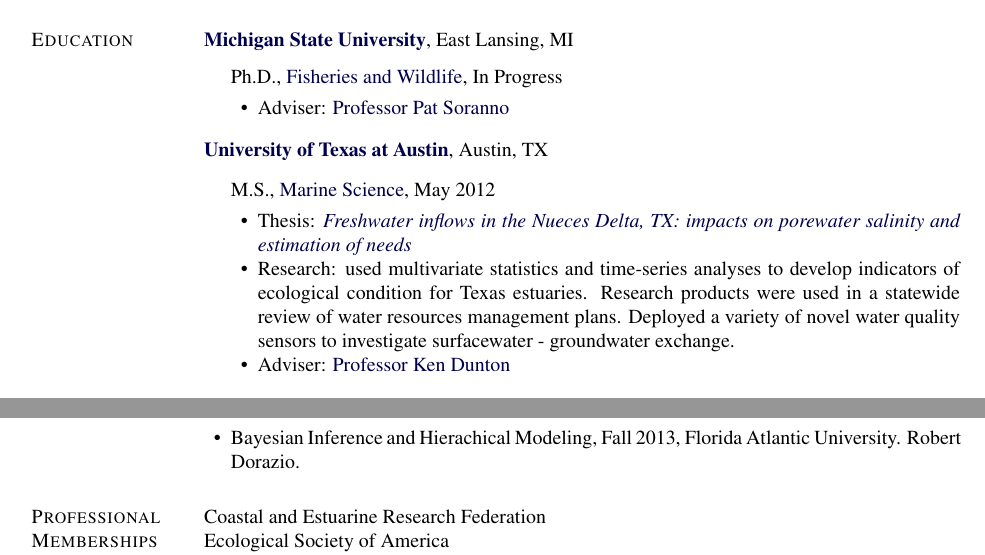
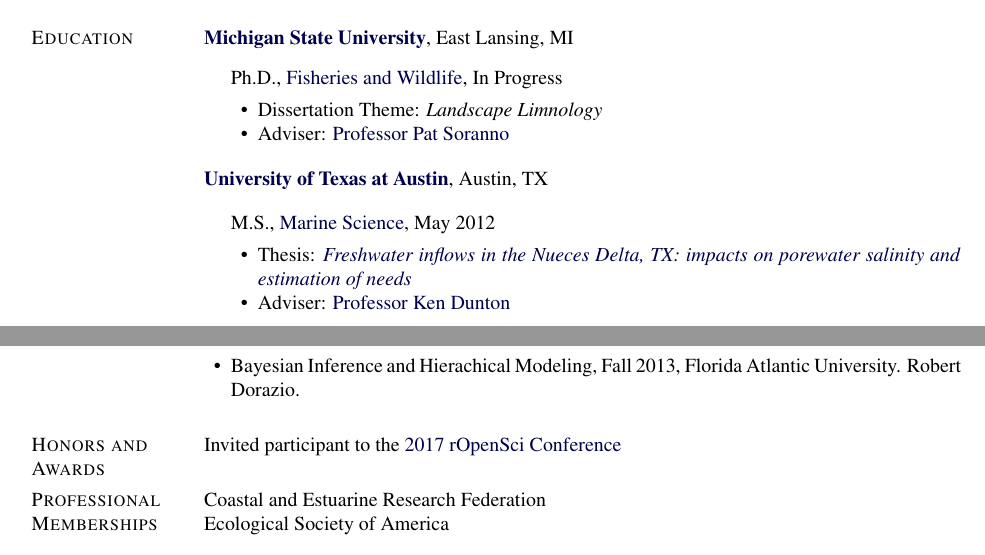
Before and after one commit to jsta/jsta.github.io, a LaTeX CV (cv.tex): two parts of pages 1 and 5 of 5, joined at a grey line, cut so that both start at the same text. Compiled offline with pdfLaTeX.

Commit message:
cleanup, add ropensci

```diff
--- a/cv.tex
+++ b/cv.tex
@@ -393,6 +393,7 @@
              {Fisheries and Wildlife},
              In Progress
         \begin{innerlist}
+        \item Dissertation Theme: \emph{Landscape Limnology}
         \item Adviser:
               \href{http://http://www.soranno.fw.msu.edu/index.htm}
                    {Professor Pat Soranno}
@@ -411,7 +412,6 @@
              {Marine Science}, May 2012
         \begin{innerlist}
         \item Thesis: \emph{\href{http://repositories.lib.utexas.edu/handle/2152/ETD-UT-2012-05-5549}{Freshwater inflows in the Nueces Delta, TX: impacts on porewater salinity and estimation of needs}}
-        \item Research: used multivariate statistics and time-series analyses to develop indicators of ecological condition for Texas estuaries. Research products were used in a statewide review of water resources management plans. Deployed a variety of novel water quality sensors to investigate surfacewater - groundwater exchange.
         \item Adviser:
               \href{http://www.utmsi.utexas.edu/staff/dunton/}
                    {Professor Ken Dunton}
@@ -706,6 +706,10 @@
         \item Bayesian Inference and Hierachical Modeling, Fall 2013, Florida Atlantic University. Robert Dorazio.
 
 \end{innerlist}
+
+\section{Honors and Awards}
+
+Invited participant to the \href{http://unconf17.ropensci.org/}{2017 rOpenSci Conference}
 
 \section{Professional Memberships}
 
```
Also changed, not shown: cv.tex (2 more changed lines).
